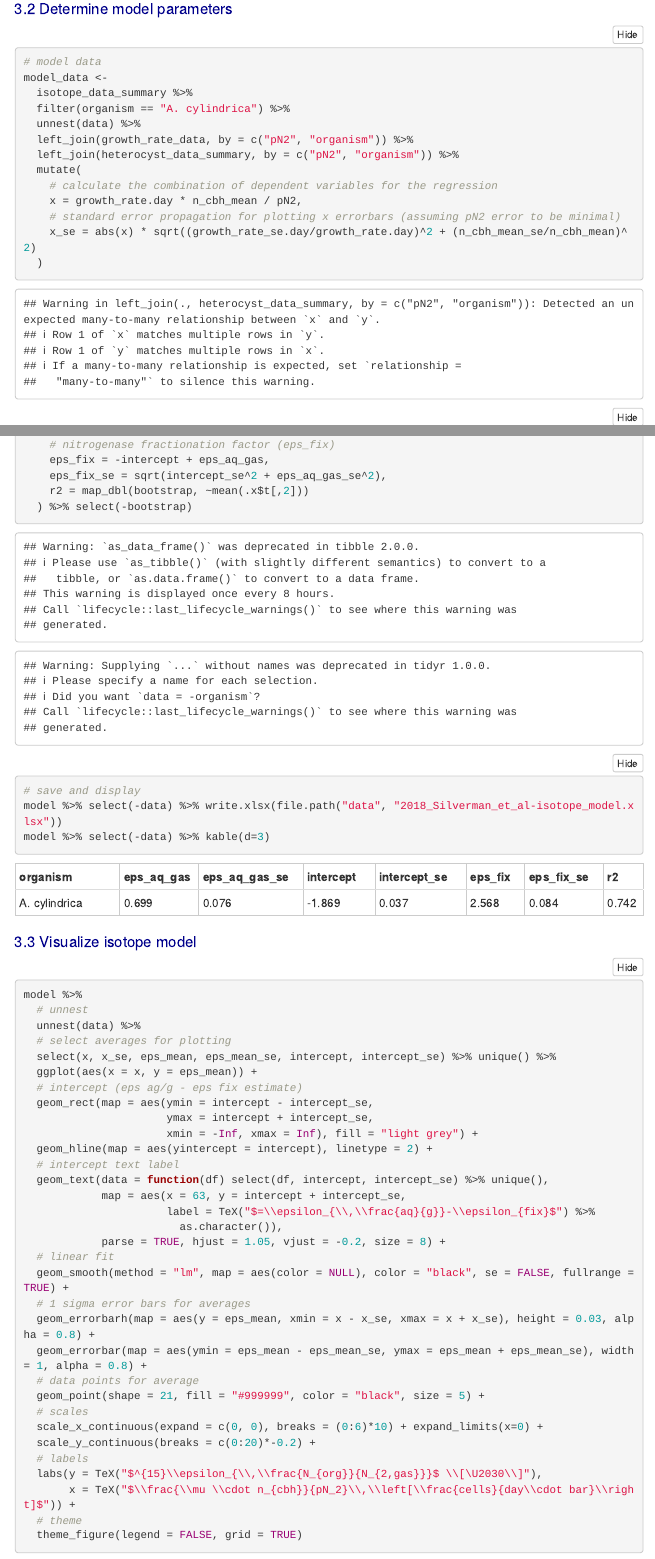
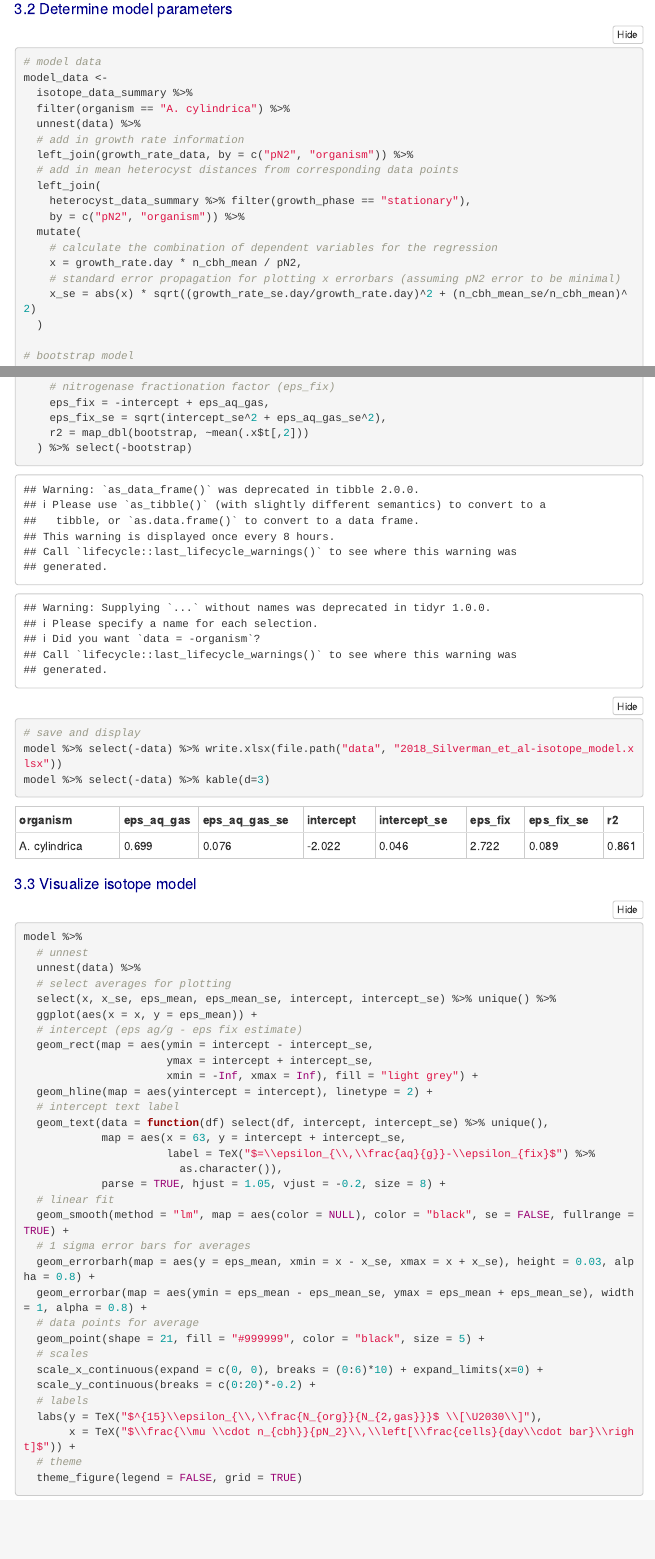
Before and after one commit to KopfLab/2018_Silverman_et_al, an R Markdown document (isotope_analysis.Rmd): the page in a window 1100 px wide, from 3790 px down, and a second part further down, joined at a grey line. Rendered offline with R 4.5, knitr and Pandoc, with nearby package versions; some code elsewhere in the file could not run offline; menus at the side of the page are left out.

Commit message:
update isotope analysis

```diff
--- a/isotope_analysis.Rmd
+++ b/isotope_analysis.Rmd
@@ -183,8 +183,12 @@ model_data <-
   isotope_data_summary %>%
   filter(organism == "A. cylindrica") %>%
   unnest(data) %>%
+  # add in growth rate information
   left_join(growth_rate_data, by = c("pN2", "organism")) %>%
-  left_join(heterocyst_data_summary, by = c("pN2", "organism")) %>%
+  # add in mean heterocyst distances from corresponding data points
+  left_join(
+    heterocyst_data_summary %>% filter(growth_phase == "stationary"),
+    by = c("pN2", "organism")) %>%
   mutate(
     # calculate the combination of dependent variables for the regression
     x = growth_rate.day * n_cbh_mean / pN2,
```
